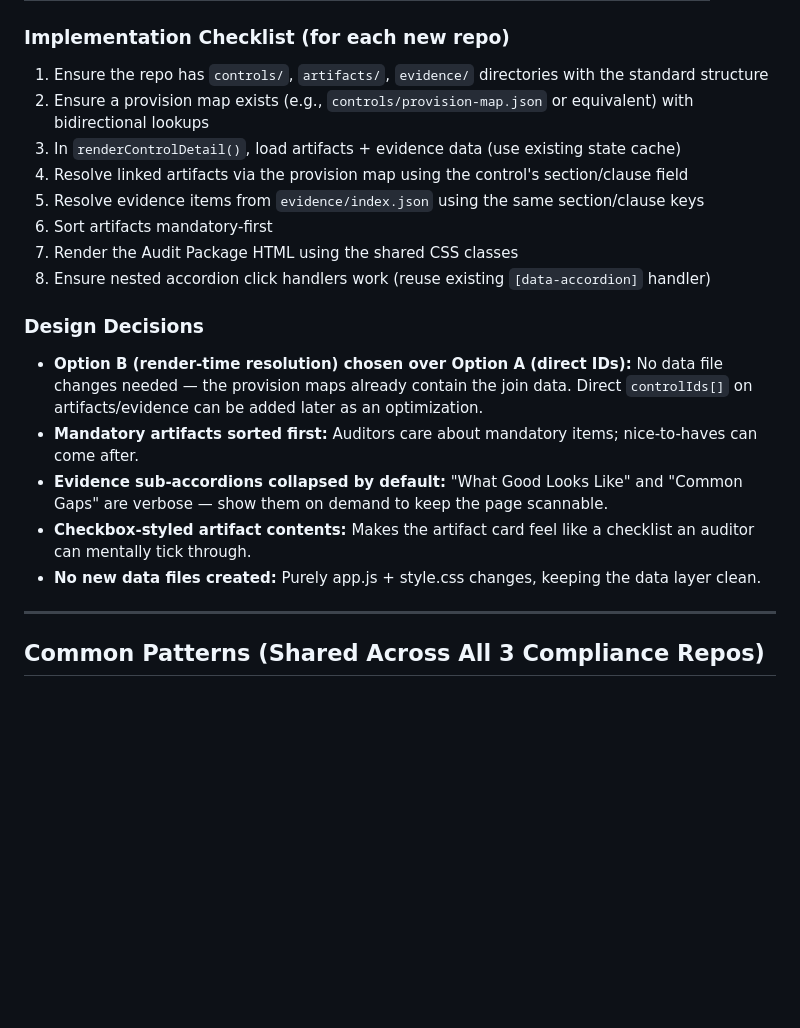
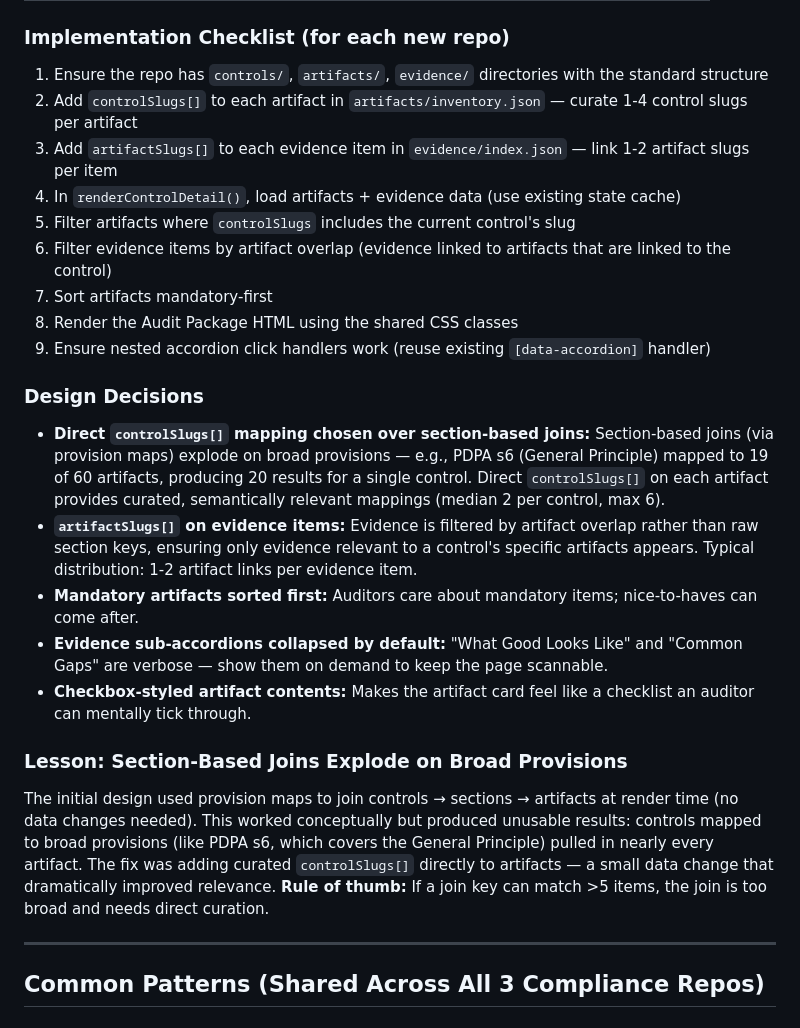
Before and after one commit to dawuds/pdpa-my, a Markdown page: LEARNINGS.md, the part around the change. Drawn GitHub-style; blank space fills up the shorter version.

Commit message:
docs: update LEARNINGS.md to reflect direct controlSlugs mapping
Document the switch from section-based joins to direct controlSlugs[]
mapping on artifacts and artifactSlugs[] on evidence items. Add lesson
about section-based joins exploding on broad provisions.

Co-Authored-By: Claude Opus 4.6 <noreply@anthropic.com>

```diff
--- a/LEARNINGS.md
+++ b/LEARNINGS.md
@@ -92,21 +92,26 @@ Control (slug)
 ### Implementation Checklist (for each new repo)
 
 1. Ensure the repo has `controls/`, `artifacts/`, `evidence/` directories with the standard structure
-2. Ensure a provision map exists (e.g., `controls/provision-map.json` or equivalent) with bidirectional lookups
-3. In `renderControlDetail()`, load artifacts + evidence data (use existing state cache)
-4. Resolve linked artifacts via the provision map using the control's section/clause field
-5. Resolve evidence items from `evidence/index.json` using the same section/clause keys
-6. Sort artifacts mandatory-first
-7. Render the Audit Package HTML using the shared CSS classes
-8. Ensure nested accordion click handlers work (reuse existing `[data-accordion]` handler)
+2. Add `controlSlugs[]` to each artifact in `artifacts/inventory.json` — curate 1-4 control slugs per artifact
+3. Add `artifactSlugs[]` to each evidence item in `evidence/index.json` — link 1-2 artifact slugs per item
+4. In `renderControlDetail()`, load artifacts + evidence data (use existing state cache)
+5. Filter artifacts where `controlSlugs` includes the current control's slug
+6. Filter evidence items by artifact overlap (evidence linked to artifacts that are linked to the control)
+7. Sort artifacts mandatory-first
+8. Render the Audit Package HTML using the shared CSS classes
+9. Ensure nested accordion click handlers work (reuse existing `[data-accordion]` handler)
 
 ### Design Decisions
 
-- **Option B (render-time resolution) chosen over Option A (direct IDs):** No data file changes needed — the provision maps already contain the join data. Direct `controlIds[]` on artifacts/evidence can be added later as an optimization.
+- **Direct `controlSlugs[]` mapping chosen over section-based joins:** Section-based joins (via provision maps) explode on broad provisions — e.g., PDPA s6 (General Principle) mapped to 19 of 60 artifacts, producing 20 results for a single control. Direct `controlSlugs[]` on each artifact provides curated, semantically relevant mappings (median 2 per control, max 6).
+- **`artifactSlugs[]` on evidence items:** Evidence is filtered by artifact overlap rather than raw section keys, ensuring only evidence relevant to a control's specific artifacts appears. Typical distribution: 1-2 artifact links per evidence item.
 - **Mandatory artifacts sorted first:** Auditors care about mandatory items; nice-to-haves can come after.
 - **Evidence sub-accordions collapsed by default:** "What Good Looks Like" and "Common Gaps" are verbose — show them on demand to keep the page scannable.
 - **Checkbox-styled artifact contents:** Makes the artifact card feel like a checklist an auditor can mentally tick through.
-- **No new data files created:** Purely app.js + style.css changes, keeping the data layer clean.
+
+### Lesson: Section-Based Joins Explode on Broad Provisions
+
+The initial design used provision maps to join controls → sections → artifacts at render time (no data changes needed). This worked conceptually but produced unusable results: controls mapped to broad provisions (like PDPA s6, which covers the General Principle) pulled in nearly every artifact. The fix was adding curated `controlSlugs[]` directly to artifacts — a small data change that dramatically improved relevance. **Rule of thumb:** If a join key can match >5 items, the join is too broad and needs direct curation.
 
 ---
 
```
